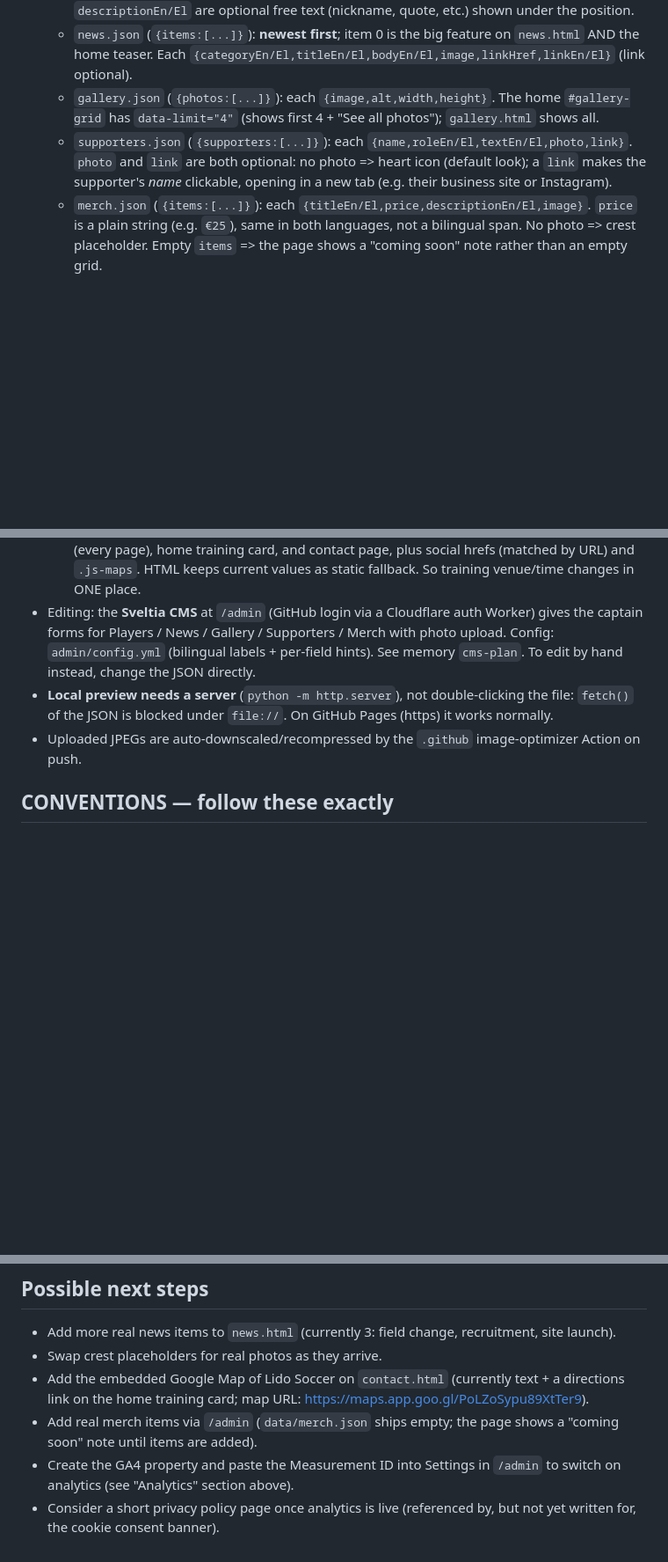
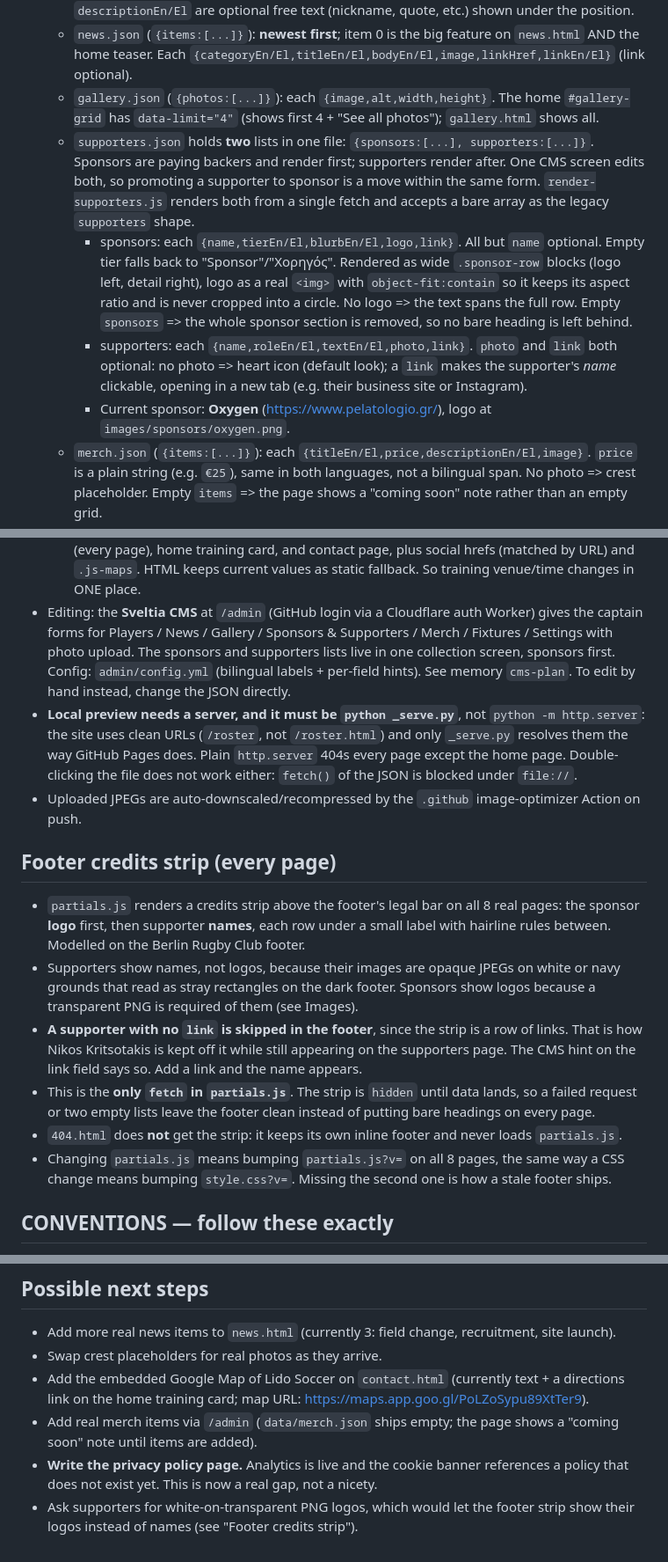
Before and after one commit to ManosLantz/GriffinsSite, a Markdown page: CLAUDE.md, 3 parts joined by grey strips. Shown at 88% size. GitHub-like rendering; blank space fills up the shorter version.

Commit message:
Bring CLAUDE.md current with the sponsors work
Documents the two-list supporters.json, the sponsor object shape and render
rules, the footer credits strip and its no-link exclusion rule, and the
white-on-transparent PNG requirement for sponsor logos.

Also corrects three things that had drifted from reality: the CMS collection
list, the local preview command (_serve.py, since plain http.server 404s every
clean URL except the home page), and the analytics section, which still claimed
gaId was unset when it is live.

Co-Authored-By: Claude Opus 5 <noreply@anthropic.com>

```diff
--- a/CLAUDE.md
+++ b/CLAUDE.md
@@ -44,9 +45,19 @@ Heraklion, Crete. Plain **HTML + CSS + a tiny vanilla JS** — no frameworks, no
     Each `{categoryEn/El,titleEn/El,bodyEn/El,image,linkHref,linkEn/El}` (link optional).
   - `gallery.json` (`{photos:[...]}`): each `{image,alt,width,height}`. The home `#gallery-grid` has
     `data-limit="4"` (shows first 4 + "See all photos"); `gallery.html` shows all.
-  - `supporters.json` (`{supporters:[...]}`): each `{name,roleEn/El,textEn/El,photo,link}`. `photo` and
-    `link` are both optional: no photo => heart icon (default look); a `link` makes the supporter's
-    *name* clickable, opening in a new tab (e.g. their business site or Instagram).
+  - `supporters.json` holds **two** lists in one file: `{sponsors:[...], supporters:[...]}`.
+    Sponsors are paying backers and render first; supporters render after. One CMS screen edits both,
+    so promoting a supporter to sponsor is a move within the same form. `render-supporters.js` renders
+    both from a single fetch and accepts a bare array as the legacy `supporters` shape.
+    - sponsors: each `{name,tierEn/El,blurbEn/El,logo,link}`. All but `name` optional. Empty tier
+      falls back to "Sponsor"/"Χορηγός". Rendered as wide `.sponsor-row` blocks (logo left, detail
+      right), logo as a real `<img>` with `object-fit:contain` so it keeps its aspect ratio and is
+      never cropped into a circle. No logo => the text spans the full row. Empty `sponsors` => the
+      whole sponsor section is removed, so no bare heading is left behind.
+    - supporters: each `{name,roleEn/El,textEn/El,photo,link}`. `photo` and `link` both optional:
+      no photo => heart icon (default look); a `link` makes the supporter's *name* clickable,
+      opening in a new tab (e.g. their business site or Instagram).
+    - Current sponsor: **Oxygen** (https://www.pelatologio.gr/), logo at `images/sponsors/oxygen.png`.
   - `merch.json` (`{items:[...]}`): each `{titleEn/El,price,descriptionEn/El,image}`. `price` is a plain
     string (e.g. `€25`), same in both languages, not a bilingual span. No photo => crest placeholder.
     Empty `items` => the page shows a "coming soon" note rather than an empty grid.
@@ -60,11 +71,30 @@ Heraklion, Crete. Plain **HTML + CSS + a tiny vanilla JS** — no frameworks, no
     in the footer (every page), home training card, and contact page, plus social hrefs (matched by URL)
     and `.js-maps`. HTML keeps current values as static fallback. So training venue/time changes in ONE place.
 - Editing: the **Sveltia CMS** at `/admin` (GitHub login via a Cloudflare auth Worker) gives the captain
-  forms for Players / News / Gallery / Supporters / Merch with photo upload. Config: `admin/config.yml`
+  forms for Players / News / Gallery / Sponsors & Supporters / Merch / Fixtures / Settings with photo
+  upload. The sponsors and supporters lists live in one collection screen, sponsors first. Config: `admin/config.yml`
   (bilingual labels + per-field hints). See memory `cms-plan`. To edit by hand instead, change the JSON directly.
-- **Local preview needs a server** (`python -m http.server`), not double-clicking the file:
-  `fetch()` of the JSON is blocked under `file://`. On GitHub Pages (https) it works normally.
+- **Local preview needs a server, and it must be `python _serve.py`**, not `python -m http.server`:
+  the site uses clean URLs (`/roster`, not `/roster.html`) and only `_serve.py` resolves them the way
+  GitHub Pages does. Plain `http.server` 404s every page except the home page. Double-clicking the
+  file does not work either: `fetch()` of the JSON is blocked under `file://`.
 - Uploaded JPEGs are auto-downscaled/recompressed by the `.github` image-optimizer Action on push.
+
+## Footer credits strip (every page)
+- `partials.js` renders a credits strip above the footer's legal bar on all 8 real pages: the sponsor
+  **logo** first, then supporter **names**, each row under a small label with hairline rules between.
+  Modelled on the Berlin Rugby Club footer.
+- Supporters show names, not logos, because their images are opaque JPEGs on white or navy grounds
+  that read as stray rectangles on the dark footer. Sponsors show logos because a transparent PNG is
+  required of them (see Images).
+- **A supporter with no `link` is skipped in the footer**, since the strip is a row of links. That is
+  how Nikos Kritsotakis is kept off it while still appearing on the supporters page. The CMS hint on
+  the link field says so. Add a link and the name appears.
+- This is the **only `fetch` in `partials.js`**. The strip is `hidden` until data lands, so a failed
+  request or two empty lists leave the footer clean instead of putting bare headings on every page.
+- `404.html` does **not** get the strip: it keeps its own inline footer and never loads `partials.js`.
+- Changing `partials.js` means bumping `partials.js?v=` on all 8 pages, the same way a CSS change
+  means bumping `style.css?v=`. Missing the second one is how a stale footer ships.
 
 ## CONVENTIONS — follow these exactly
 - **Bilingual text:** every visible string is two spans:
@@ -159,5 +193,7 @@ Heraklion, Crete. Plain **HTML + CSS + a tiny vanilla JS** — no frameworks, no
 - Swap crest placeholders for real photos as they arrive.
 - Add the embedded Google Map of Lido Soccer on `contact.html` (currently text + a directions link on the home training card; map URL: https://maps.app.goo.gl/PoLZoSypu89XtTer9).
 - Add real merch items via `/admin` (`data/merch.json` ships empty; the page shows a "coming soon" note until items are added).
-- Create the GA4 property and paste the Measurement ID into Settings in `/admin` to switch on analytics (see "Analytics" section above).
-- Consider a short privacy policy page once analytics is live (referenced by, but not yet written for, the cookie consent banner).
+- **Write the privacy policy page.** Analytics is live and the cookie banner references a policy that
+  does not exist yet. This is now a real gap, not a nicety.
+- Ask supporters for white-on-transparent PNG logos, which would let the footer strip show their logos
+  instead of names (see "Footer credits strip").
```
Also changed, not shown: other parts of CLAUDE.md (+9 -4 lines).
